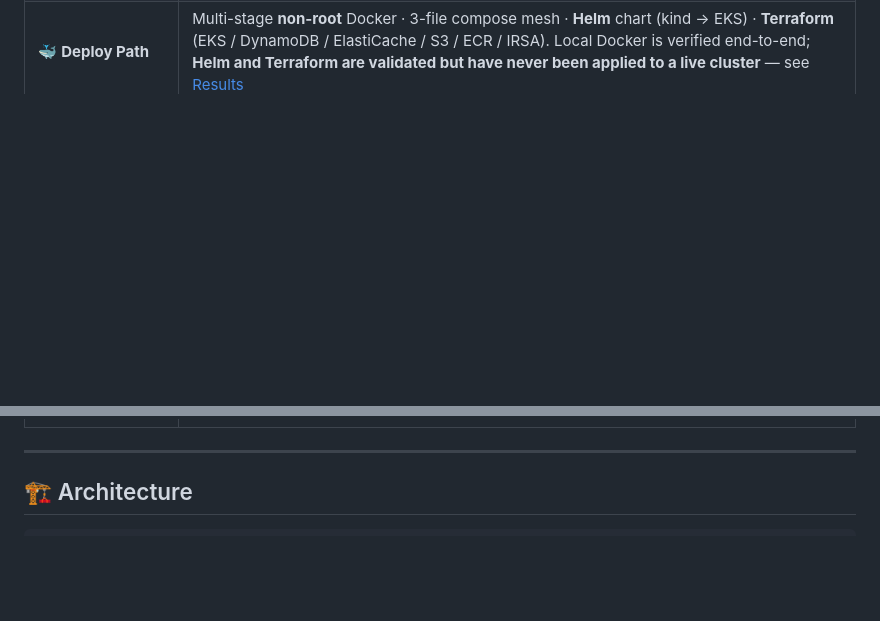
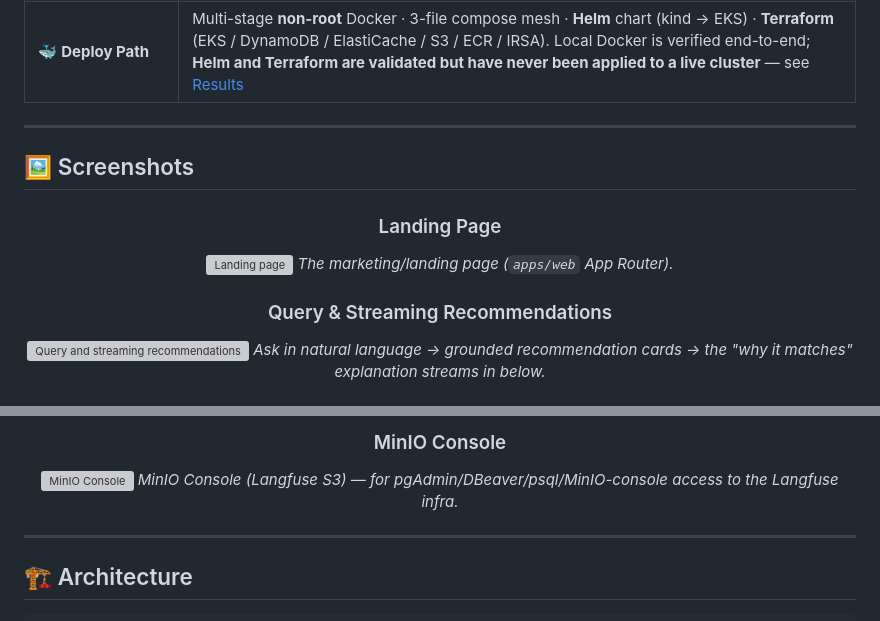
Before and after one commit to ghourimarti/Product-Recommender-Engine, a Markdown page: README.md, 2 parts joined by grey strips. GitHub-like rendering; blank space fills up the shorter version; grey boxes are pictures that could not be loaded.

```diff
--- a/README.md
+++ b/README.md
@@ -72,3 +72,18 @@ injected text in a review or a listing **cannot add, remove, or reorder a recomm
 | 🚨 **An Outage Is Not an Empty Result** | Any source failure (quota exhausted, bad key, network) used to return `no_match=true` — indistinguishable from "we genuinely found nothing", so **nobody could tell the product was broken**. Failures now return a distinct `source_unavailable` state with a reason and a `source_unavailable_total{reason}` counter — an **alertable** condition |
 | 📈 **Eval Gate That Can Fail the Build** | Two guards on every PR: NDCG@3/MRR must hold within tolerance of a frozen baseline, **and our ranking must still beat Google Shopping's own ordering** (ours **0.9413 / 1.0000** vs Google **0.8240 / 0.8750**). If guard 2 breaks, the re-ranker has stopped earning its place and CI goes red rather than shipping it. Runs on recorded fixtures — no services, no keys, no paid quota |
 | 🐳 **Deploy Path** | Multi-stage **non-root** Docker · 3-file compose mesh · **Helm** chart (kind → EKS) · **Terraform** (EKS / DynamoDB / ElastiCache / S3 / ECR / IRSA). Local Docker is verified end-to-end; **Helm and Terraform are validated but have never been applied to a live cluster** — see [Results](#-results-real-numbers-honest-scope) |
+
+---
+
+## 🖼️ Screenshots
+
+<div align="center">
+
+### Landing Page
+![Landing page](assets/screenshots/landing_page.png)
+*The marketing/landing page (`apps/web` App Router).*
+
+### Query & Streaming Recommendations
+![Query and streaming recommendations](assets/screenshots/recommend.png)
+*Ask in natural language → grounded recommendation cards → the "why it matches" explanation streams in below.*
+
@@ -75,3 +118,7 @@ injected text in a review or a listing **cannot add, remove, or reorder a recomm
+### MinIO Console
+![MinIO Console](assets/screenshots/minio.png)
+*MinIO Console (Langfuse S3) — for pgAdmin/DBeaver/psql/MinIO-console access to the Langfuse infra.*
+</div>
 
 ---
 
```
Also changed, not shown: other parts of README.md (+28 -0 lines).
